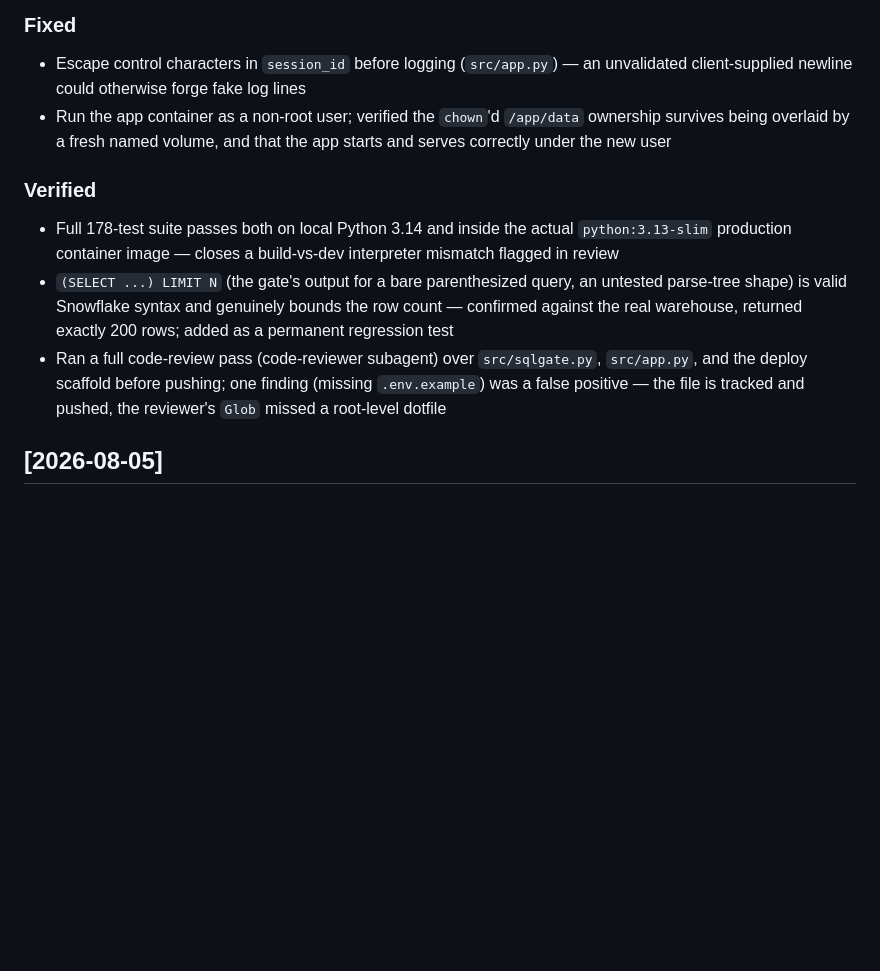
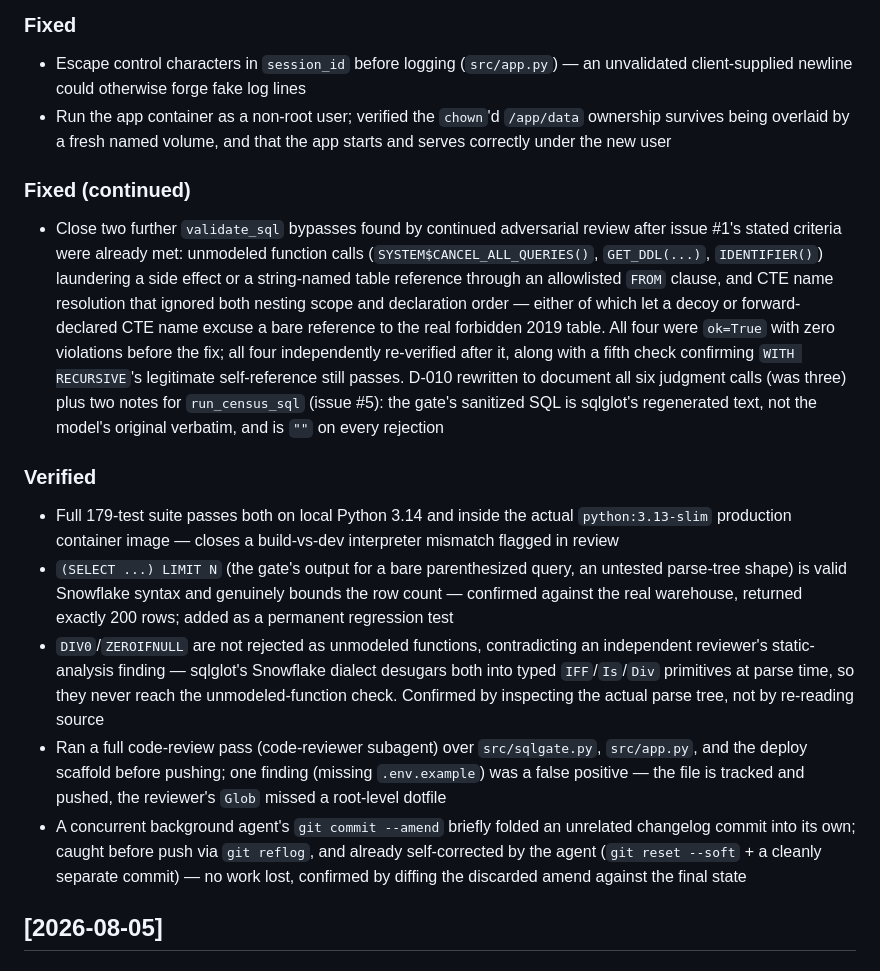
Before and after one commit to moujiandao/censuschat, a Markdown page: CHANGELOG.md, the part around the change. Drawn GitHub-style; blank space fills up the shorter version.

```diff
--- a/CHANGELOG.md
+++ b/CHANGELOG.md
@@ -12,10 +12,15 @@
 - Escape control characters in `session_id` before logging (`src/app.py`) — an unvalidated client-supplied newline could otherwise forge fake log lines
 - Run the app container as a non-root user; verified the `chown`'d `/app/data` ownership survives being overlaid by a fresh named volume, and that the app starts and serves correctly under the new user
 
+### Fixed (continued)
+- Close two further `validate_sql` bypasses found by continued adversarial review after issue #1's stated criteria were already met: unmodeled function calls (`SYSTEM$CANCEL_ALL_QUERIES()`, `GET_DDL(...)`, `IDENTIFIER()`) laundering a side effect or a string-named table reference through an allowlisted `FROM` clause, and CTE name resolution that ignored both nesting scope and declaration order — either of which let a decoy or forward-declared CTE name excuse a bare reference to the real forbidden 2019 table. All four were `ok=True` with zero violations before the fix; all four independently re-verified after it, along with a fifth check confirming `WITH RECURSIVE`'s legitimate self-reference still passes. D-010 rewritten to document all six judgment calls (was three) plus two notes for `run_census_sql` (issue #5): the gate's sanitized SQL is sqlglot's regenerated text, not the model's original verbatim, and is `""` on every rejection
+
 ### Verified
-- Full 178-test suite passes both on local Python 3.14 and inside the actual `python:3.13-slim` production container image — closes a build-vs-dev interpreter mismatch flagged in review
+- Full 179-test suite passes both on local Python 3.14 and inside the actual `python:3.13-slim` production container image — closes a build-vs-dev interpreter mismatch flagged in review
 - `(SELECT ...) LIMIT N` (the gate's output for a bare parenthesized query, an untested parse-tree shape) is valid Snowflake syntax and genuinely bounds the row count — confirmed against the real warehouse, returned exactly 200 rows; added as a permanent regression test
+- `DIV0`/`ZEROIFNULL` are not rejected as unmodeled functions, contradicting an independent reviewer's static-analysis finding — sqlglot's Snowflake dialect desugars both into typed `IFF`/`Is`/`Div` primitives at parse time, so they never reach the unmodeled-function check. Confirmed by inspecting the actual parse tree, not by re-reading source
 - Ran a full code-review pass (code-reviewer subagent) over `src/sqlgate.py`, `src/app.py`, and the deploy scaffold before pushing; one finding (missing `.env.example`) was a false positive — the file is tracked and pushed, the reviewer's `Glob` missed a root-level dotfile
+- A concurrent background agent's `git commit --amend` briefly folded an unrelated changelog commit into its own; caught before push via `git reflog`, and already self-corrected by the agent (`git reset --soft` + a cleanly separate commit) — no work lost, confirmed by diffing the discarded amend against the final state
 
 ## [2026-08-05]
 
```
Also changed, not shown: docs/decisions.md (+54 -5 lines).
